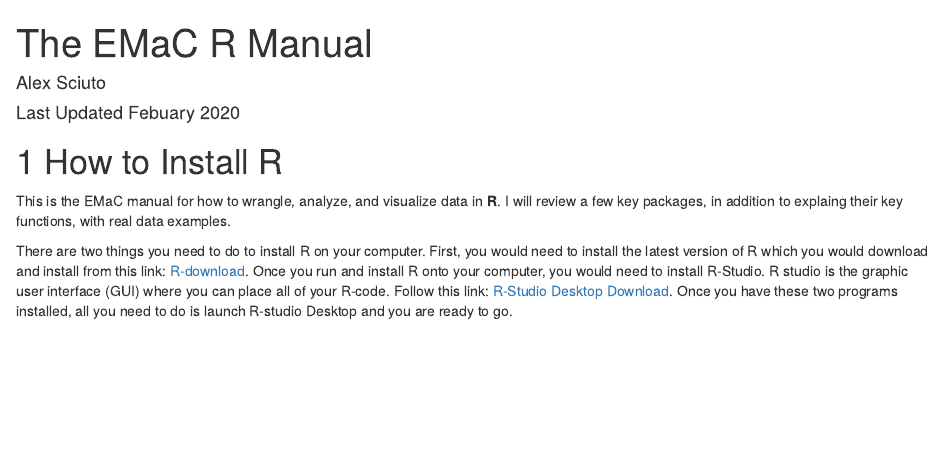
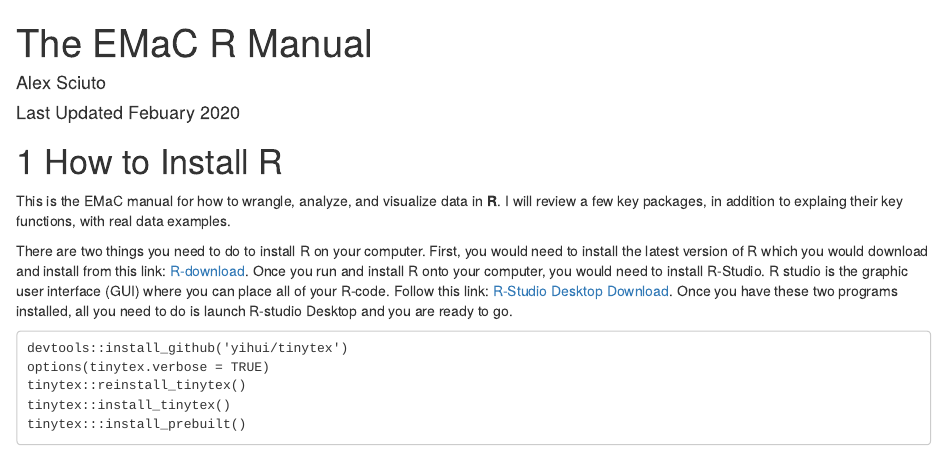
Before and after one commit to alexsciuto/EMaC_Rmanual, an R Markdown document (index.Rmd): the page in a window 1100 px wide, from its top. Rendered offline with R 4.5, knitr and Pandoc, with nearby package versions; drawn as R Markdown's standard HTML page in place of the format the file asks for.

Commit message:
Update index.Rmd

````diff
--- a/index.Rmd
+++ b/index.Rmd
@@ -17,3 +17,11 @@ description: "This is a minimal example of using the bookdown package to write a
 This is the EMaC manual for how to wrangle, analyze, and visualize data in **R**. I will review a few key packages, in addition to explaing their key functions, with real data examples.
 
 There are two things you need to do to install R on your computer. First, you would need to install the latest version of R which you would download and install from this link: [R-download](https://cloud.r-project.org/). Once you run and install R onto your computer, you would need to install R-Studio. R studio is the graphic user interface (GUI) where you can place all of your R-code. Follow this link: [R-Studio Desktop Download](https://rstudio.com/products/rstudio/download/). Once you have these two programs installed, all you need to do is launch R-studio Desktop and you are ready to go.
+
+```
+devtools::install_github('yihui/tinytex')
+options(tinytex.verbose = TRUE)
+tinytex::reinstall_tinytex()
+tinytex::install_tinytex()
+tinytex:::install_prebuilt()
+```
````
